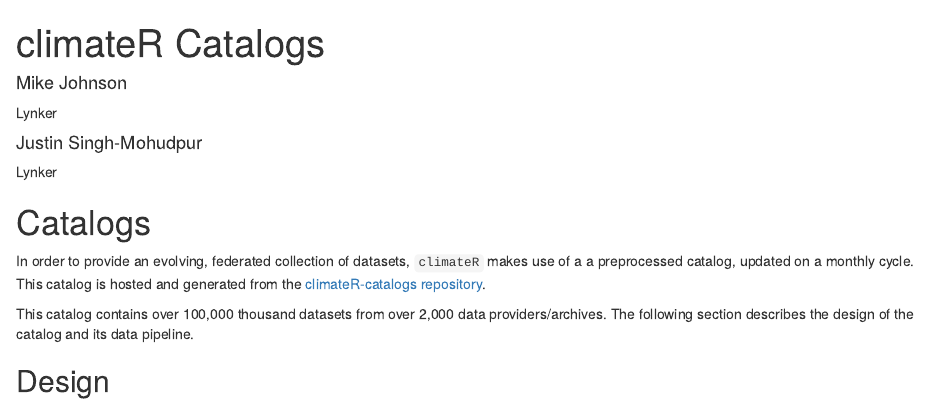
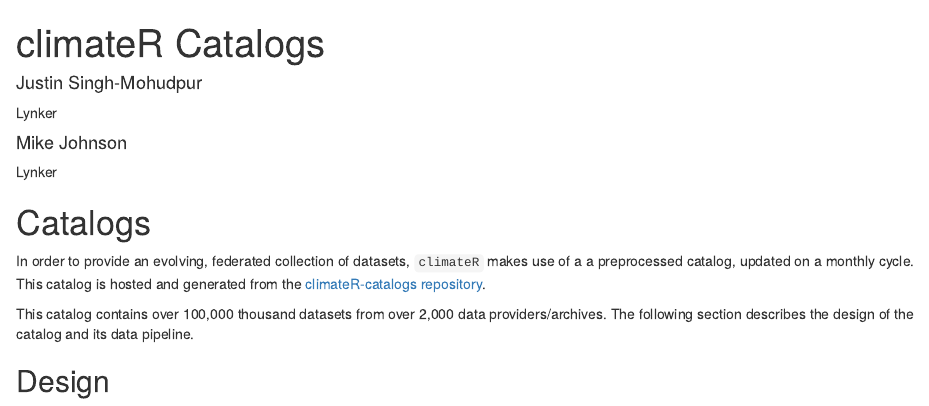
Before and after one commit to mikejohnson51/climateR, an R Markdown document (vignettes/02-catalogs.Rmd): the page in a window 1100 px wide, from its top. Rendered offline with R 4.5, knitr and Pandoc, with nearby package versions; drawn as R Markdown's standard HTML page in place of the format the file asks for.

Commit message:
update author list

```diff
--- a/vignettes/02-catalogs.Rmd
+++ b/vignettes/02-catalogs.Rmd
@@ -1,13 +1,13 @@
 ---
 title: "climateR Catalogs"
 author:
-  - name: "Mike Johnson"
-    url: https://github.com/mikejohnson51
+  - name: "Justin Singh-Mohudpur"
+    url: https://github.com/program--
     affiliation: Lynker
     affiliation_url: https://lynker.com
 
-  - name: "Justin Singh-Mohudpur"
-    url: https://github.com/program--
+  - name: "Mike Johnson"
+    url: https://github.com/mikejohnson51
     affiliation: Lynker
     affiliation_url: https://lynker.com
 
```
